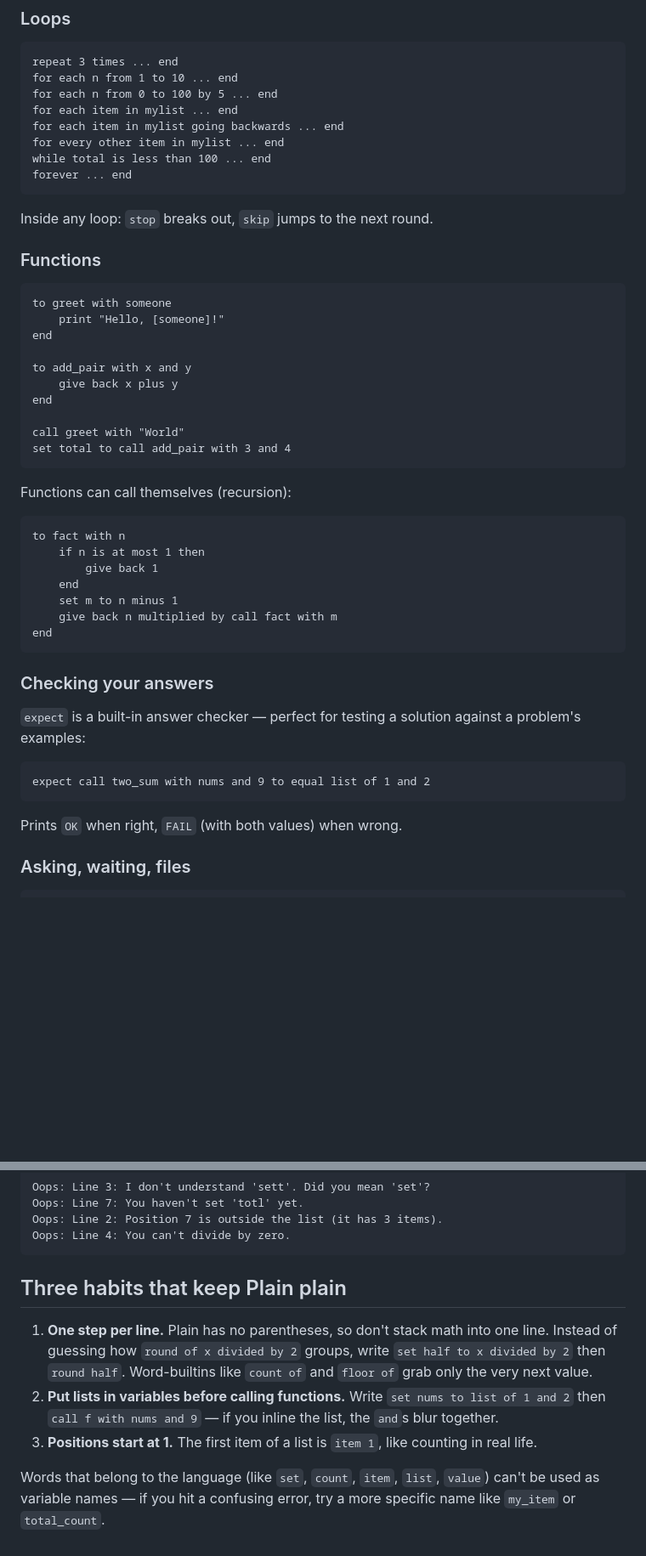
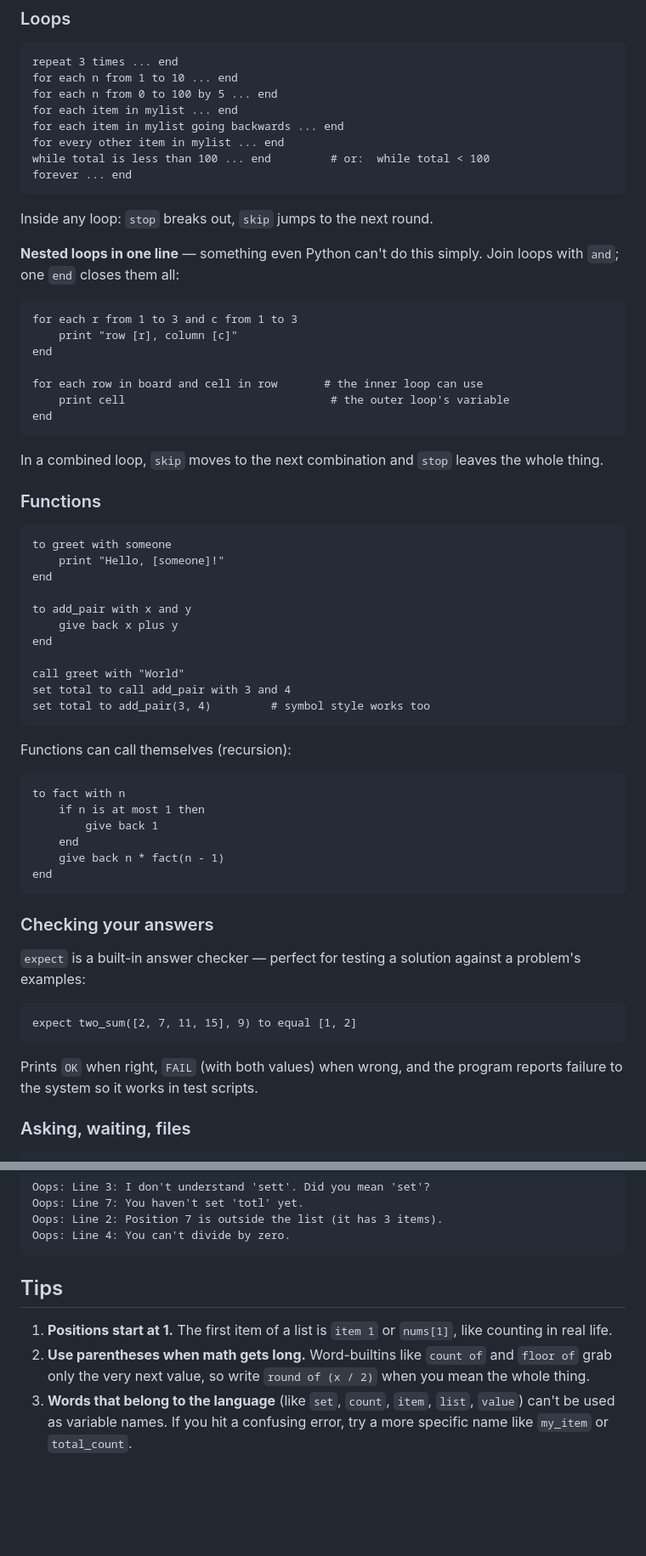
Before and after one commit to TylerJForstrom/Plain, a Markdown page: README.md, 2 parts joined by grey strips. Shown at 85% size. Drawn GitHub-style; blank space fills up the shorter version.

````diff
--- a/README.md
+++ b/README.md
@@ -165,11 +220,27 @@ for each n from 0 to 100 by 5 ... end
 for each item in mylist ... end
 for each item in mylist going backwards ... end
 for every other item in mylist ... end
-while total is less than 100 ... end
+while total is less than 100 ... end         # or:  while total < 100
 forever ... end
 ```
 
 Inside any loop: `stop` breaks out, `skip` jumps to the next round.
+
+**Nested loops in one line** — something even Python can't do this simply.
+Join loops with `and`; one `end` closes them all:
+
+```
+for each r from 1 to 3 and c from 1 to 3
+    print "row [r], column [c]"
+end
+
+for each row in board and cell in row       # the inner loop can use
+    print cell                               # the outer loop's variable
+end
+```
+
+In a combined loop, `skip` moves to the next combination and `stop`
+leaves the whole thing.
 
 ### Functions
 
@@ -184,6 +255,7 @@ end
 
 call greet with "World"
 set total to call add_pair with 3 and 4
+set total to add_pair(3, 4)         # symbol style works too
 ```
 
 Functions can call themselves (recursion):
@@ -193,8 +265,7 @@ to fact with n
     if n is at most 1 then
         give back 1
     end
-    set m to n minus 1
-    give back n multiplied by call fact with m
+    give back n * fact(n - 1)
 end
 ```
 
@@ -204,10 +275,11 @@ end
 against a problem's examples:
 
 ```
-expect call two_sum with nums and 9 to equal list of 1 and 2
+expect two_sum([2, 7, 11, 15], 9) to equal [1, 2]
 ```
 
-Prints `OK` when right, `FAIL` (with both values) when wrong.
+Prints `OK` when right, `FAIL` (with both values) when wrong, and the
+program reports failure to the system so it works in test scripts.
 
 ### Asking, waiting, files
 
@@ -230,19 +302,14 @@ Oops: Line 2: Position 7 is outside the list (it has 3 items).
 Oops: Line 4: You can't divide by zero.
 ```
 
-## Three habits that keep Plain plain
+## Tips
 
-1. **One step per line.** Plain has no parentheses, so don't stack math
-   into one line. Instead of guessing how `round of x divided by 2`
-   groups, write `set half to x divided by 2` then `round half`.
-   Word-builtins like `count of` and `floor of` grab only the very next
-   value.
-2. **Put lists in variables before calling functions.** Write
-   `set nums to list of 1 and 2` then `call f with nums and 9` — if you
-   inline the list, the `and`s blur together.
-3. **Positions start at 1.** The first item of a list is `item 1`,
-   like counting in real life.
-
-Words that belong to the language (like `set`, `count`, `item`, `list`,
-`value`) can't be used as variable names — if you hit a confusing error,
-try a more specific name like `my_item` or `total_count`.
+1. **Positions start at 1.** The first item of a list is `item 1` or
+   `nums[1]`, like counting in real life.
+2. **Use parentheses when math gets long.** Word-builtins like
+   `count of` and `floor of` grab only the very next value, so write
+   `round of (x / 2)` when you mean the whole thing.
+3. **Words that belong to the language** (like `set`, `count`, `item`,
+   `list`, `value`) can't be used as variable names. If you hit a
+   confusing error, try a more specific name like `my_item` or
+   `total_count`.
````
Also changed, not shown: other parts of README.md (+82 -27 lines).
